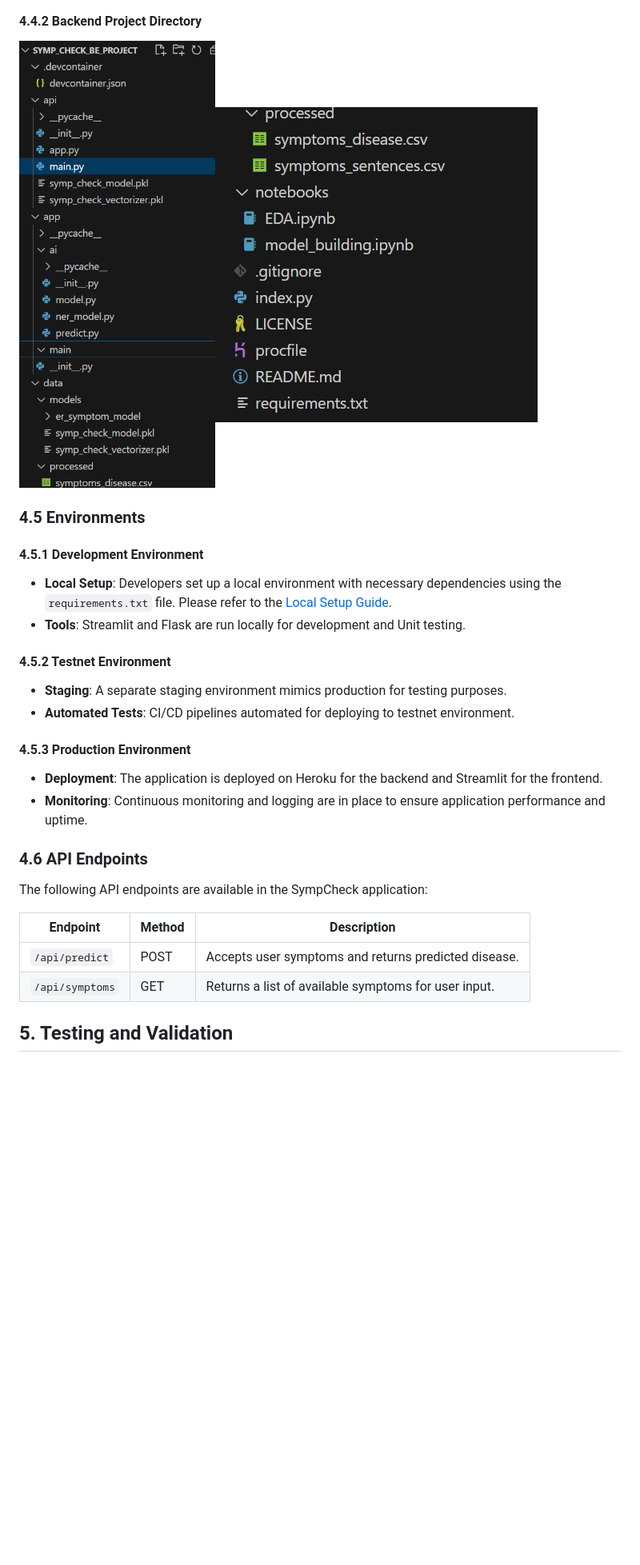
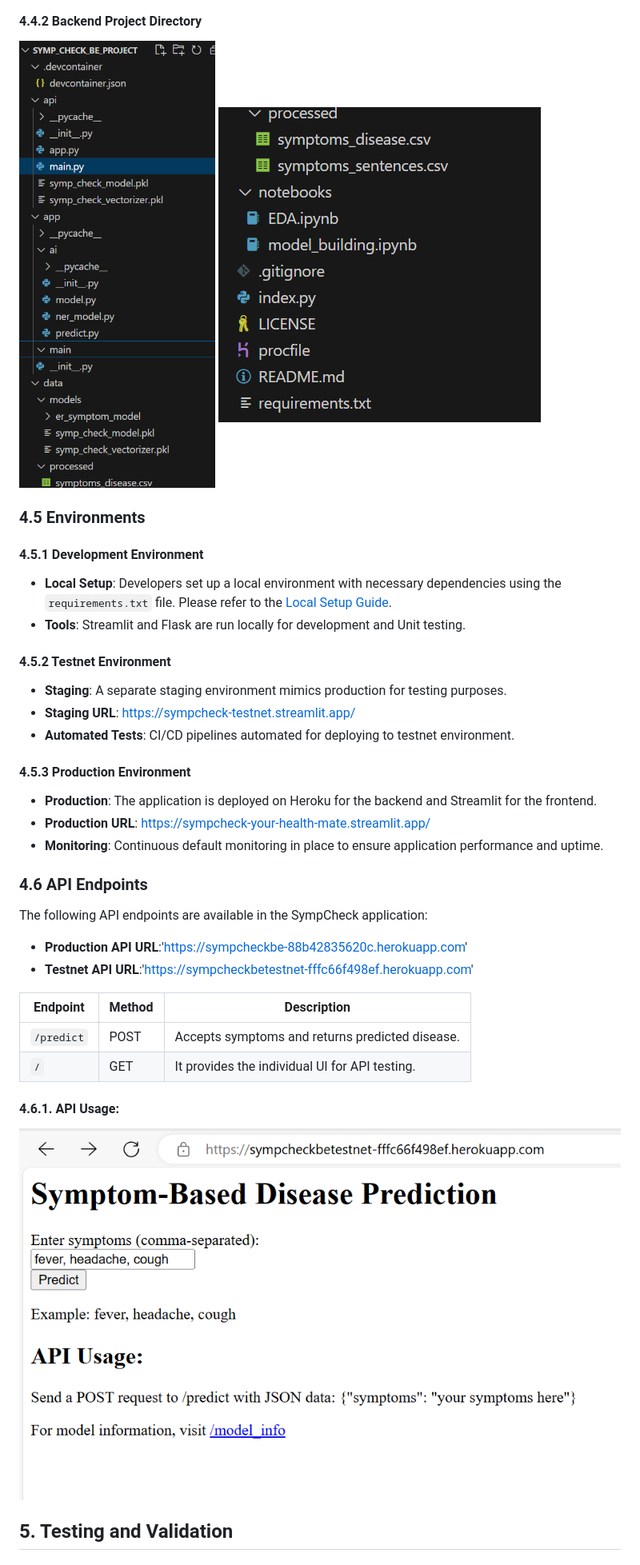
Before and after one commit to Venkatalakshmikottapalli/SympCheck, a Markdown page: docs/development.md, the part around the change printed below. Shown: that part at 80% size. Rendered like a GitHub page; pictures changed too: docs/image-1.png (added); blank space fills up the shorter version.

```diff
--- a/docs/development.md
+++ b/docs/development.md
@@ -97,7 +97,8 @@ The project follows a structured directory layout to maintain organization and f
 
 #### 4.4.2 Backend Project Directory
 
-![alt text](BE_Project_directory_strucutre1.png)![alt text](BE_Project_directory_strucutre2.png)
+![alt text](BE_Project_directory_strucutre1.png)
+![alt text](BE_Project_directory_strucutre2.png)
 
 
 ### 4.5 Environments
@@ -108,19 +109,29 @@ Please refer to the [Local Setup Guide](README.md).
 
 #### 4.5.2 Testnet Environment
 - **Staging**: A separate staging environment mimics production for testing purposes.
+- **Staging URL**: https://sympcheck-testnet.streamlit.app/
 - **Automated Tests**: CI/CD pipelines automated for deploying to testnet environment.
 
 #### 4.5.3 Production Environment
-- **Deployment**: The application is deployed on Heroku for the backend and Streamlit for the frontend.
-- **Monitoring**: Continuous monitoring and logging are in place to ensure application performance and uptime.
+- **Production**: The application is deployed on Heroku for the backend and Streamlit for the frontend.
+- **Production URL**: https://sympcheck-your-health-mate.streamlit.app/
+- **Monitoring**: Continuous default monitoring in place to ensure application performance and uptime.
 
 ### 4.6 API Endpoints
 The following API endpoints are available in the SympCheck application:
 
-| Endpoint              | Method | Description                                          |
-|-----------------------|--------|------------------------------------------------------|
-| `/api/predict`        | POST   | Accepts user symptoms and returns predicted disease. |
-| `/api/symptoms`       | GET    | Returns a list of available symptoms for user input. |
+- **Production API URL**:'https://sympcheckbe-88b42835620c.herokuapp.com'
+- **Testnet  API URL**:'https://sympcheckbetestnet-fffc66f498ef.herokuapp.com'
+
+| Endpoint         | Method | Description                                      |
+|------------------|--------|--------------------------------------------------|
+| `/predict`       | POST   | Accepts symptoms and returns predicted disease.  |
+| `/`              | GET    | It provides the individual UI for API testing.   |
+
+
+#### 4.6.1. API Usage:
+
+![alt text](image-1.png)
 
 ## 5. Testing and Validation
 
```
Also changed, not shown: other parts of docs/development.md (+7 -15 lines).
